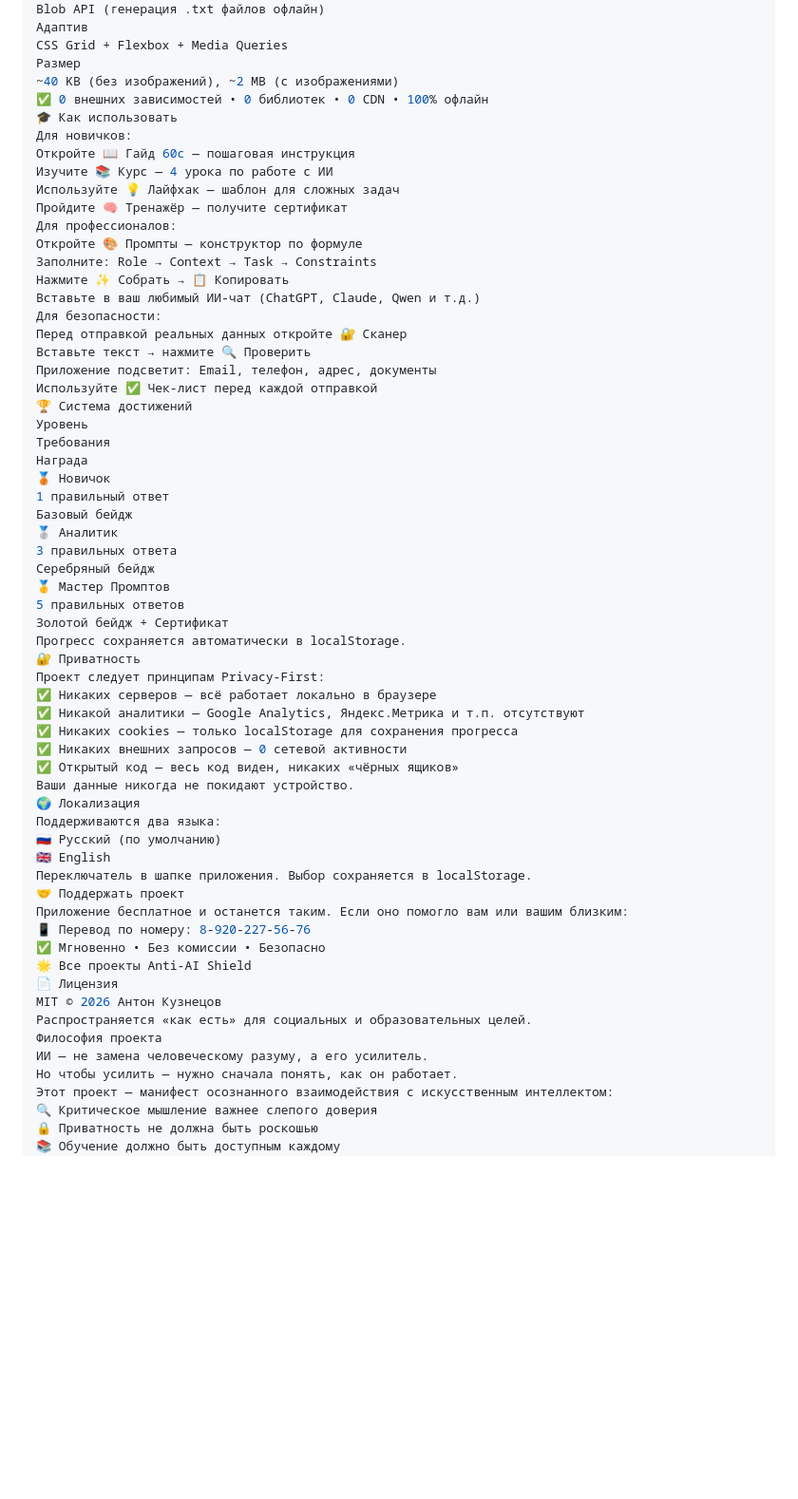
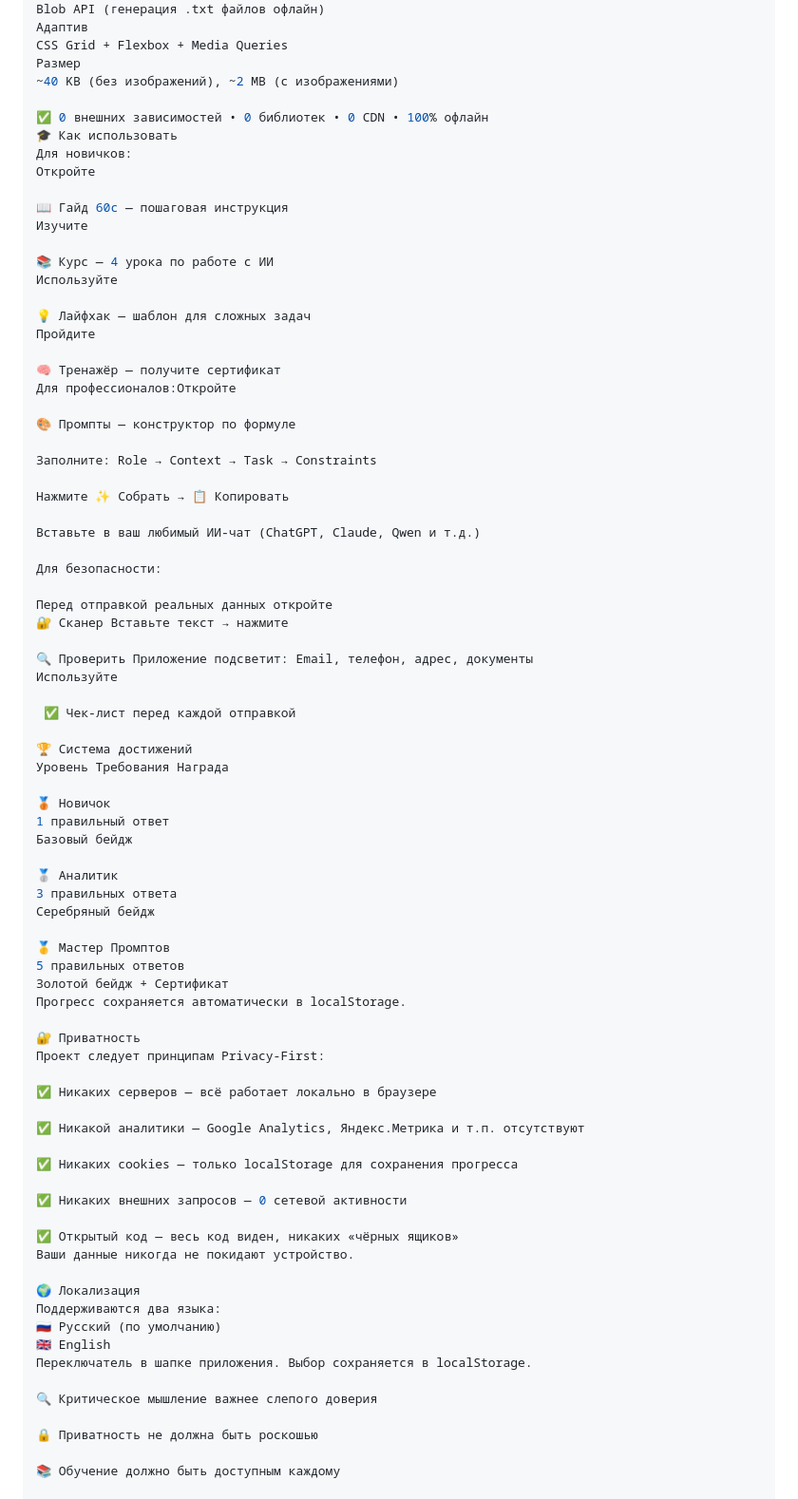
Before and after one commit to ancf-hue/anti-ai-qwen-companion, a Markdown page: README.md, the part around one of its changes. Shown at 95% size. GitHub-like rendering; blank space fills up the shorter version.

```diff
--- a/README.md
+++ b/README.md
@@ -65,63 +65,82 @@ Blob API (генерация .txt файлов офлайн)
 CSS Grid + Flexbox + Media Queries
 Размер
 ~40 KB (без изображений), ~2 MB (с изображениями)
+
 ✅ 0 внешних зависимостей • 0 библиотек • 0 CDN • 100% офлайн
 🎓 Как использовать
 Для новичков:
-Откройте 📖 Гайд 60с — пошаговая инструкция
-Изучите 📚 Курс — 4 урока по работе с ИИ
-Используйте 💡 Лайфхак — шаблон для сложных задач
-Пройдите 🧠 Тренажёр — получите сертификат
-Для профессионалов:
-Откройте 🎨 Промпты — конструктор по формуле
+Откройте
+
+📖 Гайд 60с — пошаговая инструкция
+Изучите
+
+📚 Курс — 4 урока по работе с ИИ
+Используйте
+
+💡 Лайфхак — шаблон для сложных задач
+Пройдите
+
+🧠 Тренажёр — получите сертификат
+Для профессионалов:Откройте
+
+🎨 Промпты — конструктор по формуле
+
 Заполните: Role → Context → Task → Constraints
+
 Нажмите ✨ Собрать → 📋 Копировать
+
 Вставьте в ваш любимый ИИ-чат (ChatGPT, Claude, Qwen и т.д.)
+
 Для безопасности:
-Перед отправкой реальных данных откройте 🔐 Сканер
-Вставьте текст → нажмите 🔍 Проверить
-Приложение подсветит: Email, телефон, адрес, документы
-Используйте ✅ Чек-лист перед каждой отправкой
+
+Перед отправкой реальных данных откройте
+🔐 Сканер Вставьте текст → нажмите
+
+🔍 Проверить Приложение подсветит: Email, телефон, адрес, документы
+Используйте
+
+ ✅ Чек-лист перед каждой отправкой
+
 🏆 Система достижений
-Уровень
-Требования
-Награда
+Уровень Требования Награда
+
 🥉 Новичок
 1 правильный ответ
 Базовый бейдж
+
 🥈 Аналитик
 3 правильных ответа
 Серебряный бейдж
+
 🥇 Мастер Промптов
 5 правильных ответов
 Золотой бейдж + Сертификат
 Прогресс сохраняется автоматически в localStorage.
+
 🔐 Приватность
 Проект следует принципам Privacy-First:
+
 ✅ Никаких серверов — всё работает локально в браузере
+
 ✅ Никакой аналитики — Google Analytics, Яндекс.Метрика и т.п. отсутствуют
+
 ✅ Никаких cookies — только localStorage для сохранения прогресса
+
 ✅ Никаких внешних запросов — 0 сетевой активности
+
 ✅ Открытый код — весь код виден, никаких «чёрных ящиков»
 Ваши данные никогда не покидают устройство.
+
 🌍 Локализация
 Поддерживаются два языка:
 🇷🇺 Русский (по умолчанию)
 🇬🇧 English
 Переключатель в шапке приложения. Выбор сохраняется в localStorage.
-🤝 Поддержать проект
-Приложение бесплатное и останется таким. Если оно помогло вам или вашим близким:
-📱 Перевод по номеру: 8-920-227-56-76
-✅ Мгновенно • Без комиссии • Безопасно
-🌟 Все проекты Anti-AI Shield
-📄 Лицензия
-MIT © 2026 Антон Кузнецов
-Распространяется «как есть» для социальных и образовательных целей.
-Философия проекта
-ИИ — не замена человеческому разуму, а его усилитель.
-Но чтобы усилить — нужно сначала понять, как он работает.
-Этот проект — манифест осознанного взаимодействия с искусственным интеллектом:
+
 🔍 Критическое мышление важнее слепого доверия
+
 🔒 Приватность не должна быть роскошью
+
 📚 Обучение должно быть доступным каждому
+
 🆓 Знания должны быть бесплатными
```
Also changed, not shown: other parts of README.md (+21 -2 lines).
